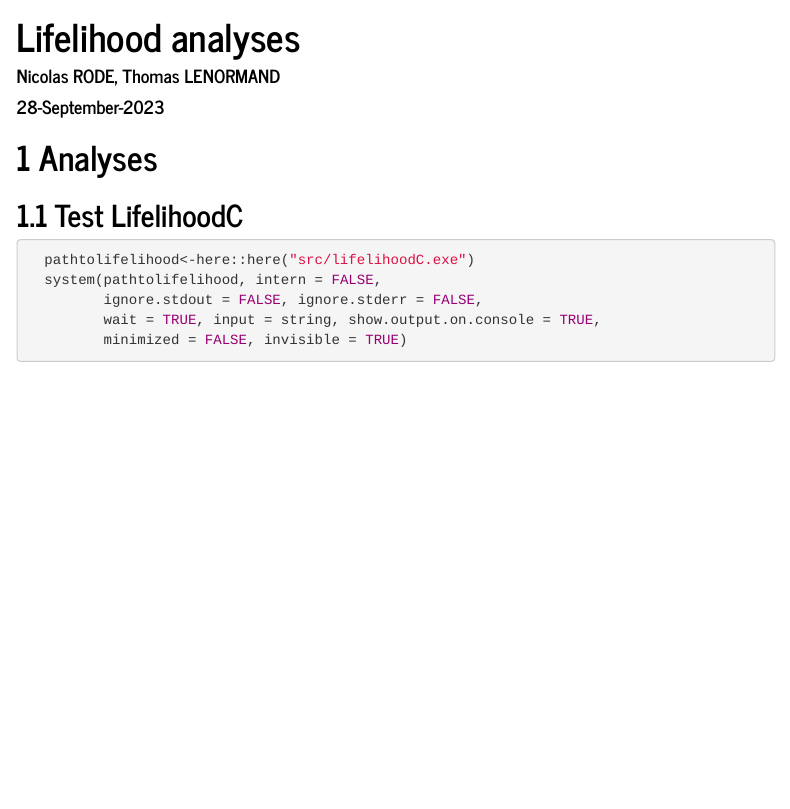
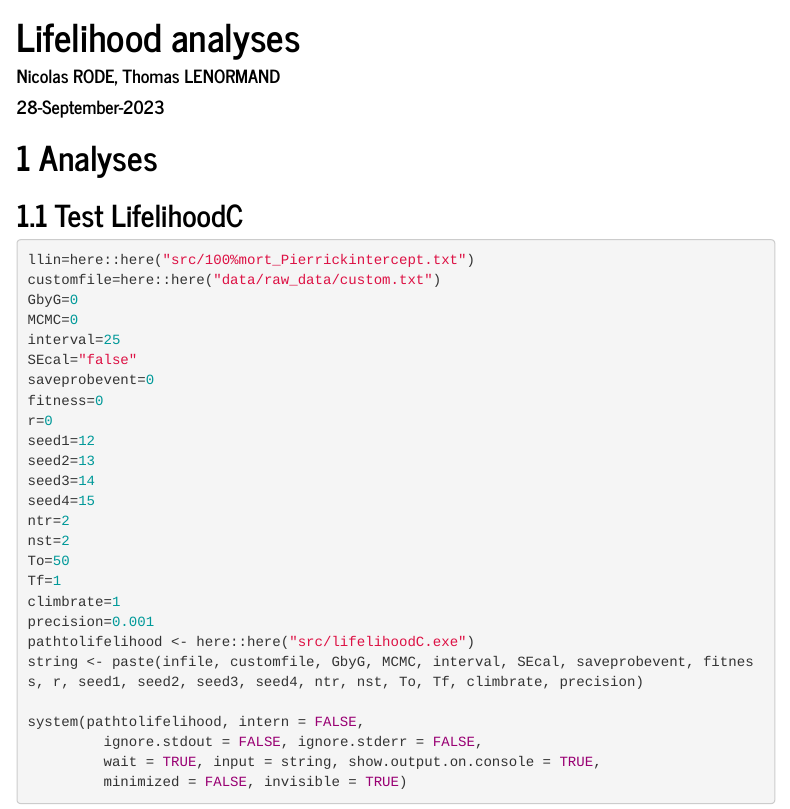
Before and after one commit to nrode/Lifelihood, an R Markdown document (reports/1_Lifelihood_Analyses.Rmd): the page in a window 1100 px wide, from its top. Rendered offline with R 4.5, knitr and Pandoc, with nearby package versions; menus at the side of the page are left out.

Commit message:
:cat: add arguments

````diff
--- a/reports/1_Lifelihood_Analyses.Rmd
+++ b/reports/1_Lifelihood_Analyses.Rmd
@@ -21,8 +21,29 @@ devtools::load_all()
 # Analyses
 ## Test LifelihoodC
 ```{r, eval=FALSE }
-  pathtolifelihood<-here::here("src/lifelihoodC.exe")
-  system(pathtolifelihood, intern = FALSE,
+llin=here::here("src/100%mort_Pierrickintercept.txt")
+customfile=here::here("data/raw_data/custom.txt")
+GbyG=0
+MCMC=0
+interval=25
+SEcal="false"
+saveprobevent=0
+fitness=0
+r=0
+seed1=12
+seed2=13
+seed3=14
+seed4=15
+ntr=2
+nst=2
+To=50
+Tf=1
+climbrate=1
+precision=0.001
+pathtolifelihood <- here::here("src/lifelihoodC.exe")
+string <- paste(infile, customfile, GbyG, MCMC, interval, SEcal, saveprobevent, fitness, r, seed1, seed2, seed3, seed4, ntr, nst, To, Tf, climbrate, precision)
+
+system(pathtolifelihood, intern = FALSE,
          ignore.stdout = FALSE, ignore.stderr = FALSE,
          wait = TRUE, input = string, show.output.on.console = TRUE,
          minimized = FALSE, invisible = TRUE)
````
